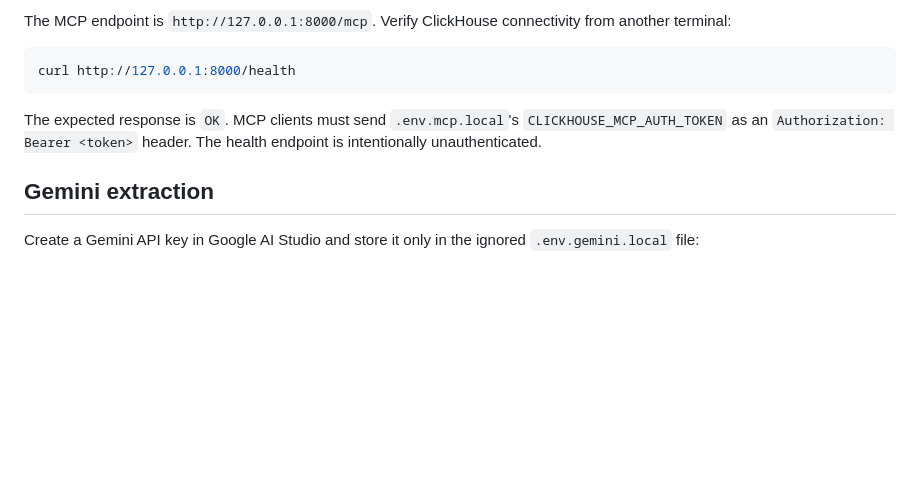
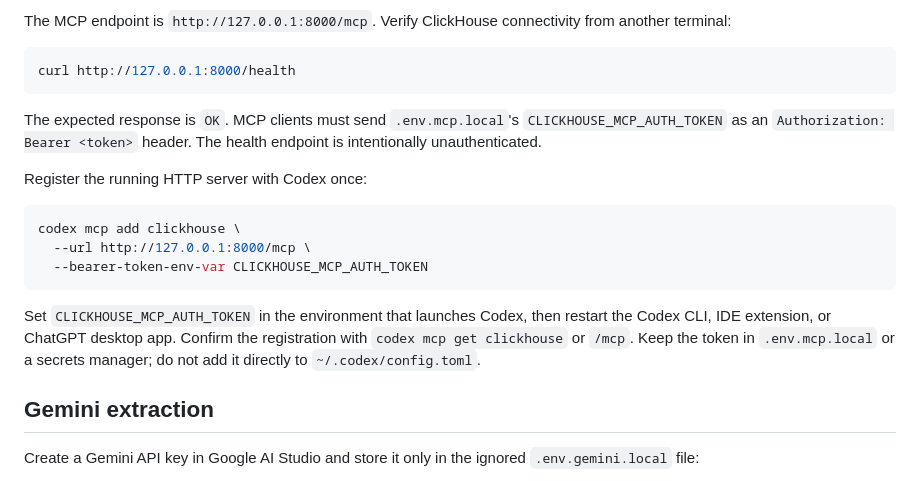
Before and after one commit to sw-works/sourcecut, a Markdown page: README.md, the part around the change. GitHub-like rendering; blank space fills up the shorter version.

Commit message:
docs(clickhouse): register MCP with Codex

````diff
--- a/README.md
+++ b/README.md
@@ -127,6 +127,19 @@ The expected response is `OK`. MCP clients must send `.env.mcp.local`'s
 `CLICKHOUSE_MCP_AUTH_TOKEN` as an `Authorization: Bearer <token>` header. The health endpoint is
 intentionally unauthenticated.
 
+Register the running HTTP server with Codex once:
+
+```bash
+codex mcp add clickhouse \
+  --url http://127.0.0.1:8000/mcp \
+  --bearer-token-env-var CLICKHOUSE_MCP_AUTH_TOKEN
+```
+
+Set `CLICKHOUSE_MCP_AUTH_TOKEN` in the environment that launches Codex, then restart the Codex CLI,
+IDE extension, or ChatGPT desktop app. Confirm the registration with `codex mcp get clickhouse` or
+`/mcp`. Keep the token in `.env.mcp.local` or a secrets manager; do not add it directly to
+`~/.codex/config.toml`.
+
 ## Gemini extraction
 
 Create a Gemini API key in Google AI Studio and store it only in the ignored
````
